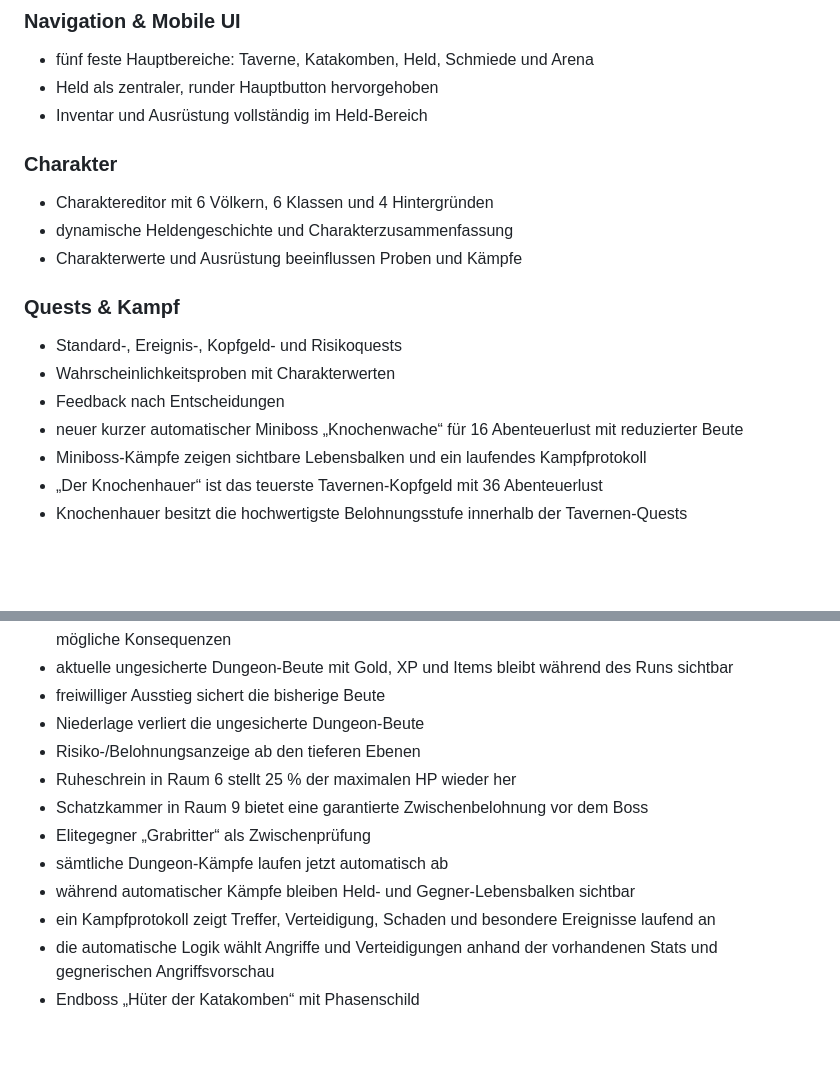
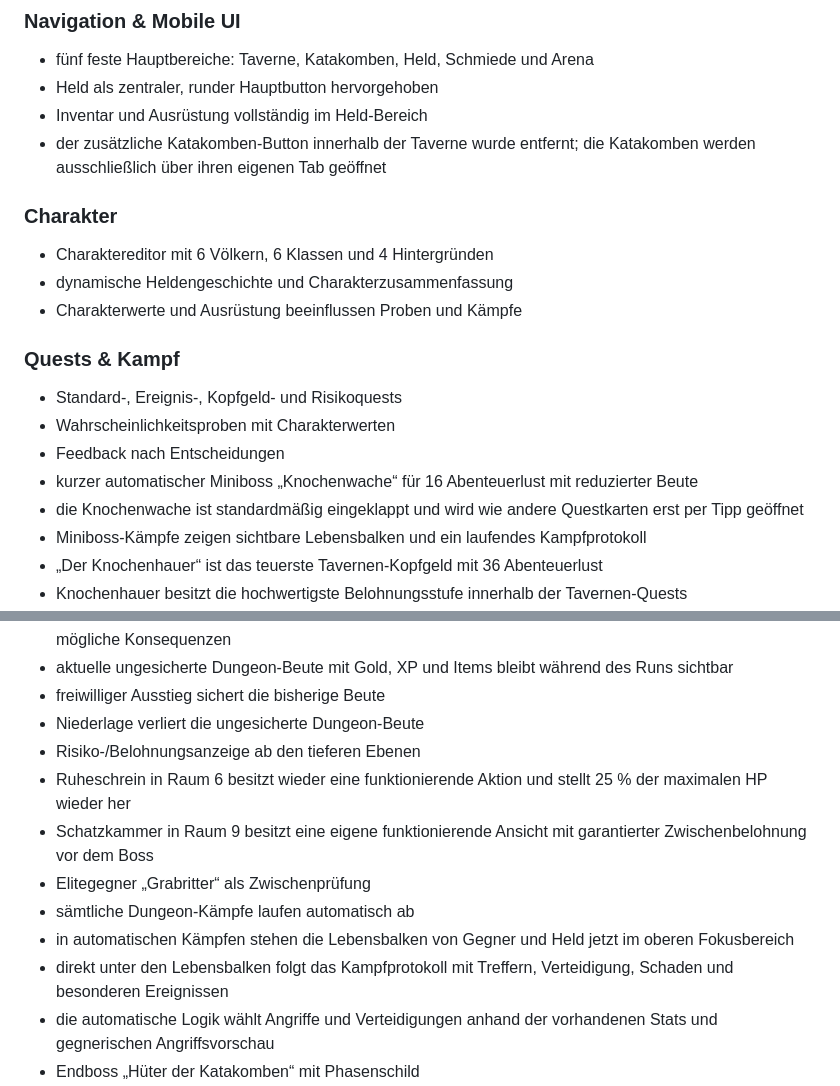
Before and after one commit to 1ordNero/Arcane-Quest, a Markdown page: README.md, 2 parts joined by grey strips. GitHub-like rendering; blank space fills up the shorter version.

Commit message:
Document tavern and dungeon combat UI fixes

```diff
--- a/README.md
+++ b/README.md
@@ -8,6 +8,7 @@ Diese Beta ist als installierbare Progressive Web App (PWA) umgesetzt und auf Sm
 - fünf feste Hauptbereiche: Taverne, Katakomben, Held, Schmiede und Arena
 - Held als zentraler, runder Hauptbutton hervorgehoben
 - Inventar und Ausrüstung vollständig im Held-Bereich
+- der zusätzliche Katakomben-Button innerhalb der Taverne wurde entfernt; die Katakomben werden ausschließlich über ihren eigenen Tab geöffnet
 
 ### Charakter
 - Charaktereditor mit 6 Völkern, 6 Klassen und 4 Hintergründen
@@ -18,7 +19,8 @@ Diese Beta ist als installierbare Progressive Web App (PWA) umgesetzt und auf Sm
 - Standard-, Ereignis-, Kopfgeld- und Risikoquests
 - Wahrscheinlichkeitsproben mit Charakterwerten
 - Feedback nach Entscheidungen
-- neuer kurzer automatischer Miniboss „Knochenwache“ für 16 Abenteuerlust mit reduzierter Beute
+- kurzer automatischer Miniboss „Knochenwache“ für 16 Abenteuerlust mit reduzierter Beute
+- die Knochenwache ist standardmäßig eingeklappt und wird wie andere Questkarten erst per Tipp geöffnet
 - Miniboss-Kämpfe zeigen sichtbare Lebensbalken und ein laufendes Kampfprotokoll
 - „Der Knochenhauer“ ist das teuerste Tavernen-Kopfgeld mit 36 Abenteuerlust
 - Knochenhauer besitzt die hochwertigste Belohnungsstufe innerhalb der Tavernen-Quests
@@ -35,12 +37,12 @@ Diese Beta ist als installierbare Progressive Web App (PWA) umgesetzt und auf Sm
 - freiwilliger Ausstieg sichert die bisherige Beute
 - Niederlage verliert die ungesicherte Dungeon-Beute
 - Risiko-/Belohnungsanzeige ab den tieferen Ebenen
-- Ruheschrein in Raum 6 stellt 25 % der maximalen HP wieder her
-- Schatzkammer in Raum 9 bietet eine garantierte Zwischenbelohnung vor dem Boss
+- Ruheschrein in Raum 6 besitzt wieder eine funktionierende Aktion und stellt 25 % der maximalen HP wieder her
+- Schatzkammer in Raum 9 besitzt eine eigene funktionierende Ansicht mit garantierter Zwischenbelohnung vor dem Boss
 - Elitegegner „Grabritter“ als Zwischenprüfung
-- sämtliche Dungeon-Kämpfe laufen jetzt automatisch ab
-- während automatischer Kämpfe bleiben Held- und Gegner-Lebensbalken sichtbar
-- ein Kampfprotokoll zeigt Treffer, Verteidigung, Schaden und besondere Ereignisse laufend an
+- sämtliche Dungeon-Kämpfe laufen automatisch ab
+- in automatischen Kämpfen stehen die Lebensbalken von Gegner und Held jetzt im oberen Fokusbereich
+- direkt unter den Lebensbalken folgt das Kampfprotokoll mit Treffern, Verteidigung, Schaden und besonderen Ereignissen
 - die automatische Logik wählt Angriffe und Verteidigungen anhand der vorhandenen Stats und gegnerischen Angriffsvorschau
 - Endboss „Hüter der Katakomben“ mit Phasenschild
 - Boss-Schaden trifft zunächst das Phasenschild, bevor Lebenspunkte reduziert werden
```
